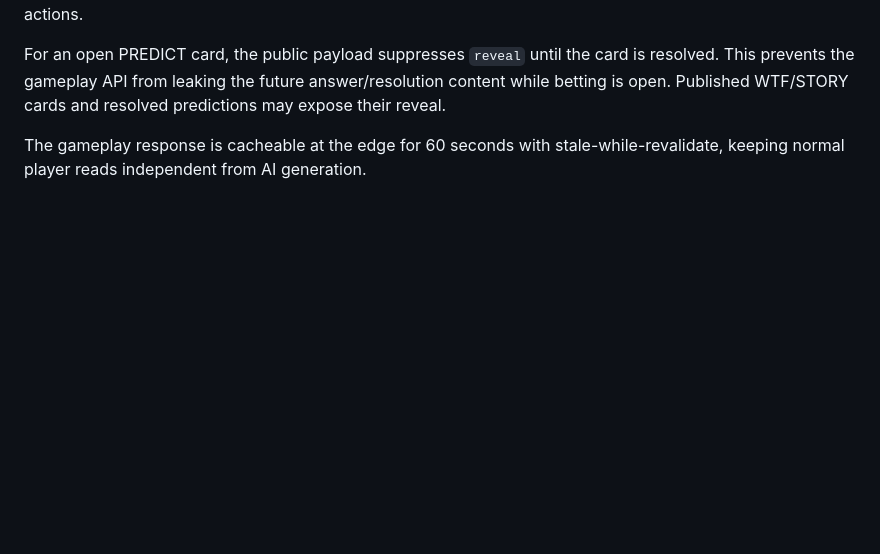
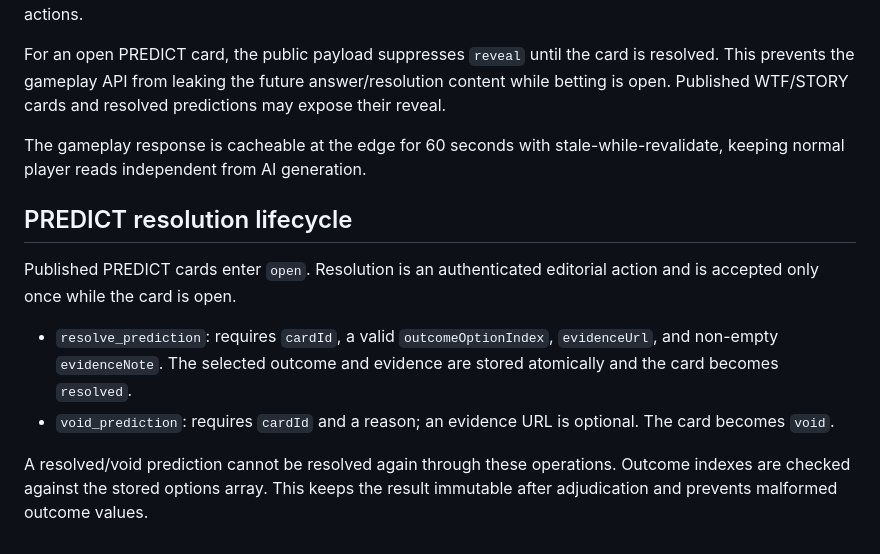
Before and after one commit to balderidavide81-hue/wtf-engine, a Markdown page: docs/CONTENT_STORE_V05.md, the part around the change. GitHub-like rendering; blank space fills up the shorter version.

Commit message:
docs: specify prediction adjudication lifecycle [skip ci]

```diff
--- a/docs/CONTENT_STORE_V05.md
+++ b/docs/CONTENT_STORE_V05.md
@@ -65,3 +65,12 @@ This endpoint is an internal workflow surface and must be protected by authentic
 For an open PREDICT card, the public payload suppresses `reveal` until the card is resolved. This prevents the gameplay API from leaking the future answer/resolution content while betting is open. Published WTF/STORY cards and resolved predictions may expose their reveal.
 
 The gameplay response is cacheable at the edge for 60 seconds with stale-while-revalidate, keeping normal player reads independent from AI generation.
+
+## PREDICT resolution lifecycle
+
+Published PREDICT cards enter `open`. Resolution is an authenticated editorial action and is accepted only once while the card is open.
+
+- `resolve_prediction`: requires `cardId`, a valid `outcomeOptionIndex`, `evidenceUrl`, and non-empty `evidenceNote`. The selected outcome and evidence are stored atomically and the card becomes `resolved`.
+- `void_prediction`: requires `cardId` and a reason; an evidence URL is optional. The card becomes `void`.
+
+A resolved/void prediction cannot be resolved again through these operations. Outcome indexes are checked against the stored options array. This keeps the result immutable after adjudication and prevents malformed outcome values.
```
